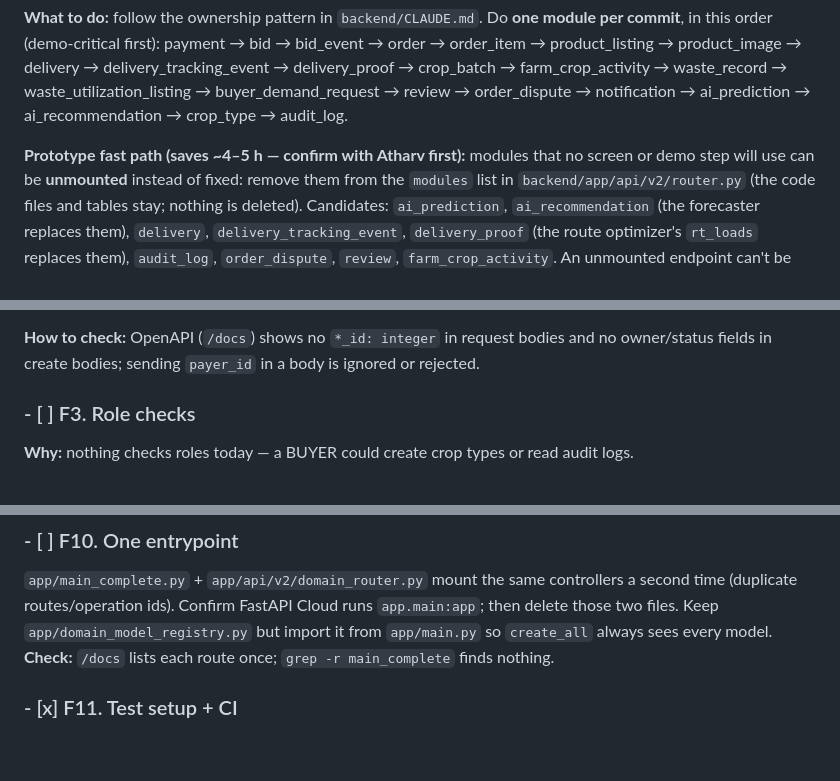
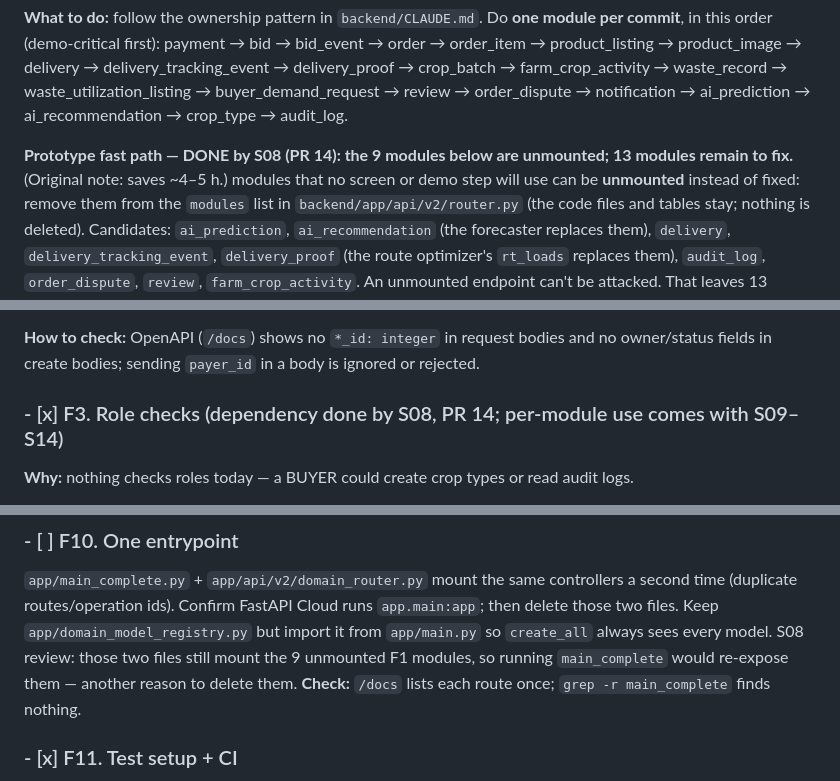
Before and after one commit to GenF-Coders/farmnex, a Markdown page: docs/FIX_PLAN.md, 3 parts joined by grey strips. GitHub-like rendering; blank space fills up the shorter version.

```diff
--- a/docs/FIX_PLAN.md
+++ b/docs/FIX_PLAN.md
@@ -35,7 +35,7 @@ product_image → delivery → delivery_tracking_event → delivery_proof → cr
 farm_crop_activity → waste_record → waste_utilization_listing → buyer_demand_request → review →
 order_dispute → notification → ai_prediction → ai_recommendation → crop_type → audit_log.
 
-**Prototype fast path (saves ~4–5 h — confirm with Atharv first):** modules that no screen or demo
+**Prototype fast path — DONE by S08 (PR 14): the 9 modules below are unmounted; 13 modules remain to fix.** (Original note: saves ~4–5 h.) modules that no screen or demo
 step will use can be **unmounted** instead of fixed: remove them from the `modules` list in
 `backend/app/api/v2/router.py` (the code files and tables stay; nothing is deleted). Candidates:
 `ai_prediction`, `ai_recommendation` (the forecaster replaces them), `delivery`,
@@ -114,7 +114,7 @@ modules are re-mounted, not before.
 **How to check:** OpenAPI (`/docs`) shows no `*_id: integer` in request bodies and no owner/status
 fields in create bodies; sending `payer_id` in a body is ignored or rejected.
 
-### - [ ] F3. Role checks
+### - [x] F3. Role checks (dependency done by S08, PR 14; per-module use comes with S09–S14)
 
 **Why:** nothing checks roles today — a BUYER could create crop types or read audit logs.
 
@@ -181,6 +181,7 @@ the session pooler (5432). Ask Atharv what the production URL uses (don't read `
 (duplicate routes/operation ids). Confirm FastAPI Cloud runs `app.main:app`; then delete those two
 files. Keep `app/domain_model_registry.py` but import it from `app/main.py` so `create_all` always sees
 every model.
+S08 review: those two files still mount the 9 unmounted F1 modules, so running `main_complete` would re-expose them — another reason to delete them.
 **Check:** `/docs` lists each route once; `grep -r main_complete` finds nothing.
 
 ### - [x] F11. Test setup + CI
```
Also changed, not shown: docs/STATUS.md (+2 -1 lines).
